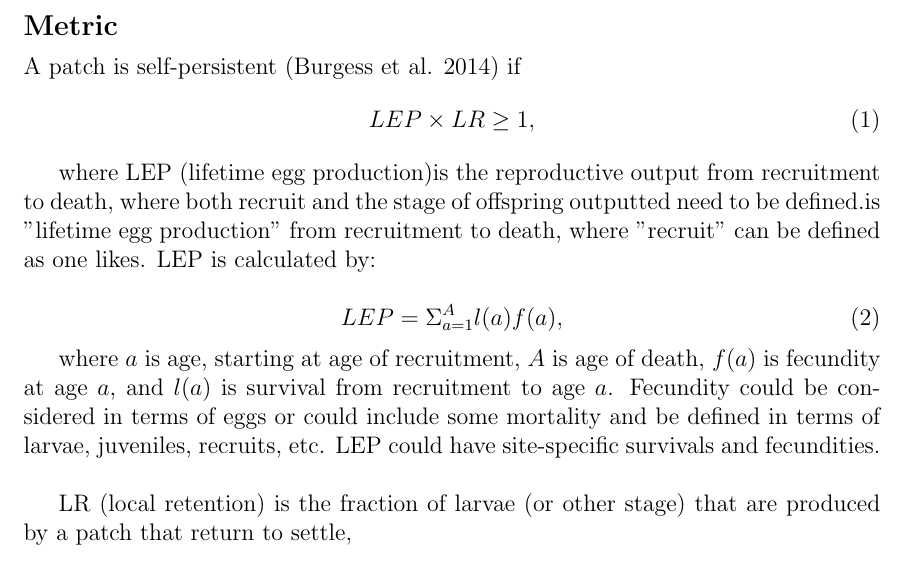
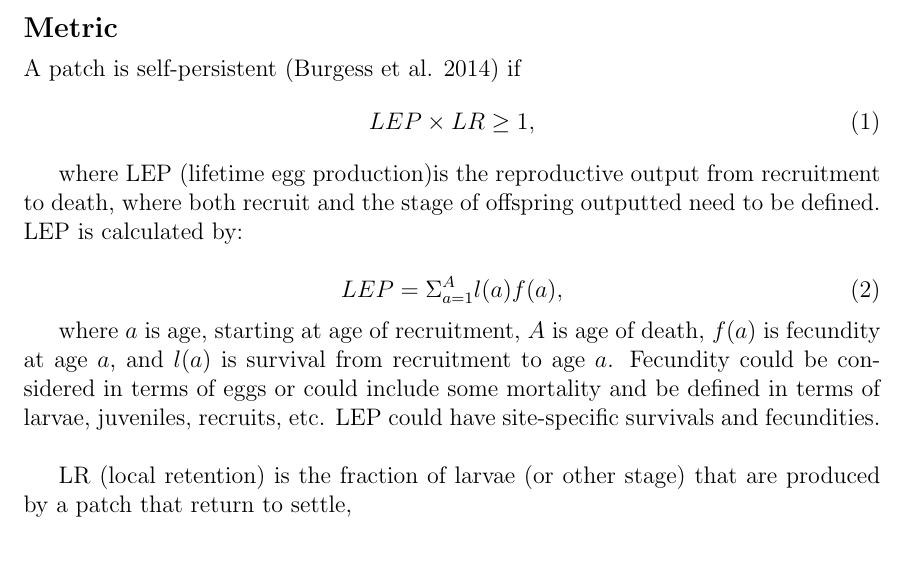
Before and after one commit to pinskylab/Clownfish_persistence, a LaTeX document (Notes_and_Writing/Persistence_metrics.tex): part of page 1 of 3, cut so that both start at the same text. Compiled offline with pdfLaTeX.

Commit message:
Fixing silly text errors.

```diff
--- a/Notes_and_Writing/Persistence_metrics.tex
+++ b/Notes_and_Writing/Persistence_metrics.tex
@@ -39,7 +39,7 @@ A patch is self-persistent (Burgess et al. 2014) if
 LEP \times LR \geq 1,
 \end{equation}
 
-where LEP (lifetime egg production)is the reproductive output from recruitment to death, where both recruit and the stage of offspring outputted need to be defined.is "lifetime egg production" from recruitment to death, where "recruit" can be defined as one likes. LEP is calculated by:
+where LEP (lifetime egg production)is the reproductive output from recruitment to death, where both recruit and the stage of offspring outputted need to be defined. LEP is calculated by:
 
 \begin{equation}
 LEP = \Sigma_{a = 1}^{A} l(a)f(a),
```
